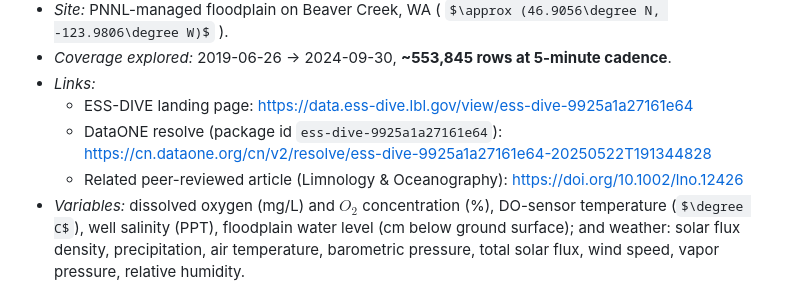
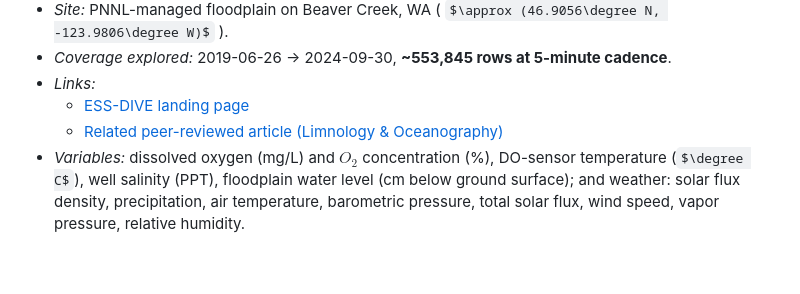
Before and after one commit to TanmayPani/erdos_opti-o2_project, a Markdown page: PROPOSAL.md, the part around the change. Drawn GitHub-style; some formulas as TeX source; blank space fills up the shorter version.

Commit message:
Revise links in PROPOSAL.md
Updated links to ESS-DIVE landing page and related article.

```diff
--- a/PROPOSAL.md
+++ b/PROPOSAL.md
@@ -54,10 +54,8 @@ data repository) for the *same study site*:
 - *Site:* PNNL-managed floodplain on Beaver Creek, WA ( $\approx (46.9056\degree N, -123.9806\degree W)$ ).
 - *Coverage explored:* 2019-06-26 &rarr; 2024-09-30, **~553,845 rows at 5-minute cadence**.
 - *Links:*
-  - ESS-DIVE landing page: <https://data.ess-dive.lbl.gov/view/ess-dive-9925a1a27161e64>
-  - DataONE resolve (package id `ess-dive-9925a1a27161e64`):
-    <https://cn.dataone.org/cn/v2/resolve/ess-dive-9925a1a27161e64-20250522T191344828>
-  - Related peer-reviewed article (Limnology & Oceanography): <https://doi.org/10.1002/lno.12426>
+  - [ESS-DIVE landing page]([https://data.ess-dive.lbl.gov/view/ess-dive-9925a1a27161e64](https://data.ess-dive.lbl.gov/view/doi:10.15485/2530966))
+  - [Related peer-reviewed article (Limnology & Oceanography)](https://doi.org/10.1002/lno.12426)
 - *Variables:* dissolved oxygen (mg/L) and $O_{2}$ concentration (%), DO-sensor
   temperature ($\degree C$), well salinity (PPT), floodplain water level (cm below ground
   surface); and weather: solar flux density, precipitation, air temperature,
```
